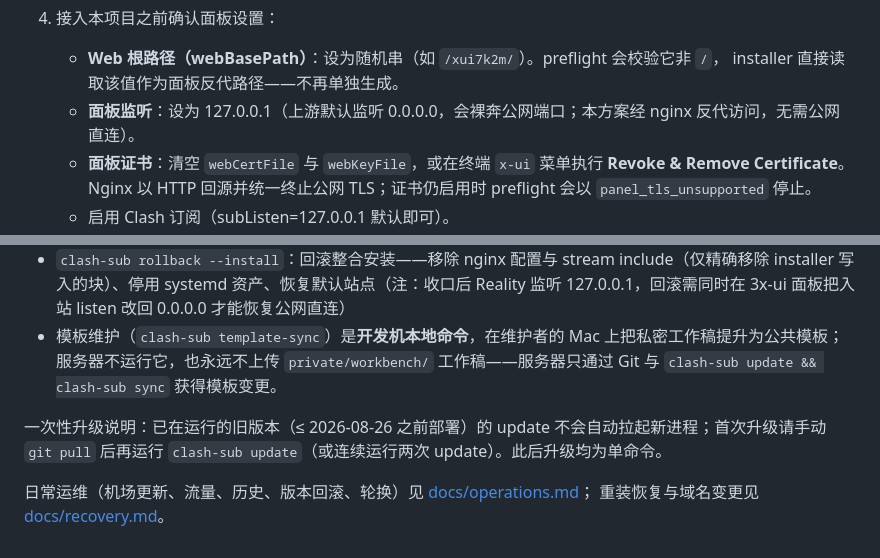
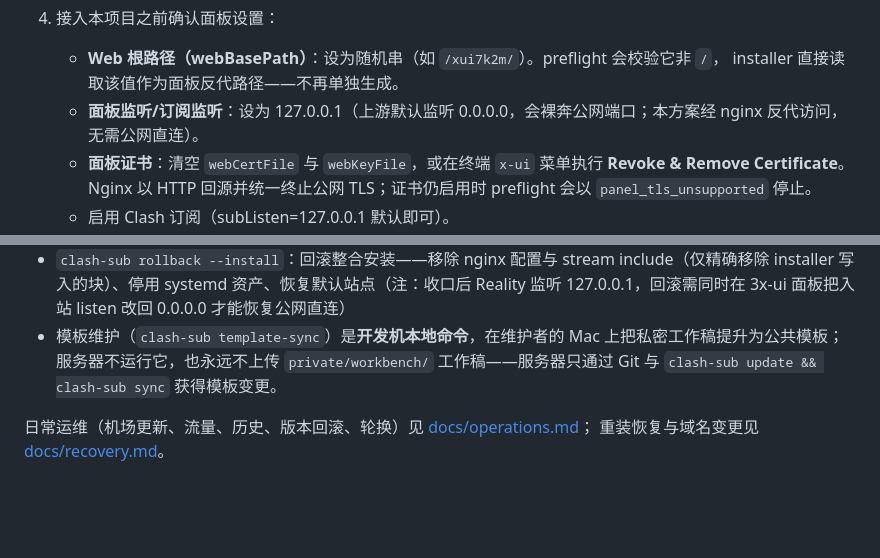
Before and after one commit to 42vio/my-clash-config, a Markdown page: DEPLOYMENT.md, 2 parts joined by grey strips. Drawn GitHub-style; blank space fills up the shorter version.

Commit message:
docs: update deployment listener guidance

```diff
--- a/DEPLOYMENT.md
+++ b/DEPLOYMENT.md
@@ -33,7 +33,7 @@
 4. 接入本项目之前确认面板设置：
    - **Web 根路径（webBasePath）**：设为随机串（如 `/xui7k2m/`）。preflight 会校验它非 `/`，
      installer 直接读取该值作为面板反代路径——不再单独生成。
-   - **面板监听**：设为 127.0.0.1（上游默认监听 0.0.0.0，会裸奔公网端口；本方案经
+   - **面板监听/订阅监听**：设为 127.0.0.1（上游默认监听 0.0.0.0，会裸奔公网端口；本方案经
      nginx 反代访问，无需公网直连）。
    - **面板证书**：清空 `webCertFile` 与 `webKeyFile`，或在终端 `x-ui` 菜单执行
      **Revoke & Remove Certificate**。Nginx 以 HTTP 回源并统一终止公网 TLS；证书仍启用时
@@ -91,7 +91,5 @@ ss -tlnp | grep -E '443|10443|30443'
 - `clash-sub rollback --install`：回滚整合安装——移除 nginx 配置与 stream include（仅精确移除 installer 写入的块）、停用 systemd 资产、恢复默认站点（注：收口后 Reality 监听 127.0.0.1，回滚需同时在 3x-ui 面板把入站 listen 改回 0.0.0.0 才能恢复公网直连）
 - 模板维护（`clash-sub template-sync`）是**开发机本地命令**，在维护者的 Mac 上把私密工作稿提升为公共模板；服务器不运行它，也永远不上传 `private/workbench/` 工作稿——服务器只通过 Git 与 `clash-sub update && clash-sub sync` 获得模板变更。
 
-一次性升级说明：已在运行的旧版本（≤ 2026-08-26 之前部署）的 update 不会自动拉起新进程；首次升级请手动 `git pull` 后再运行 `clash-sub update`（或连续运行两次 update）。此后升级均为单命令。
-
 日常运维（机场更新、流量、历史、版本回滚、轮换）见 [docs/operations.md](docs/operations.md)；
 重装恢复与域名变更见 [docs/recovery.md](docs/recovery.md)。
```
